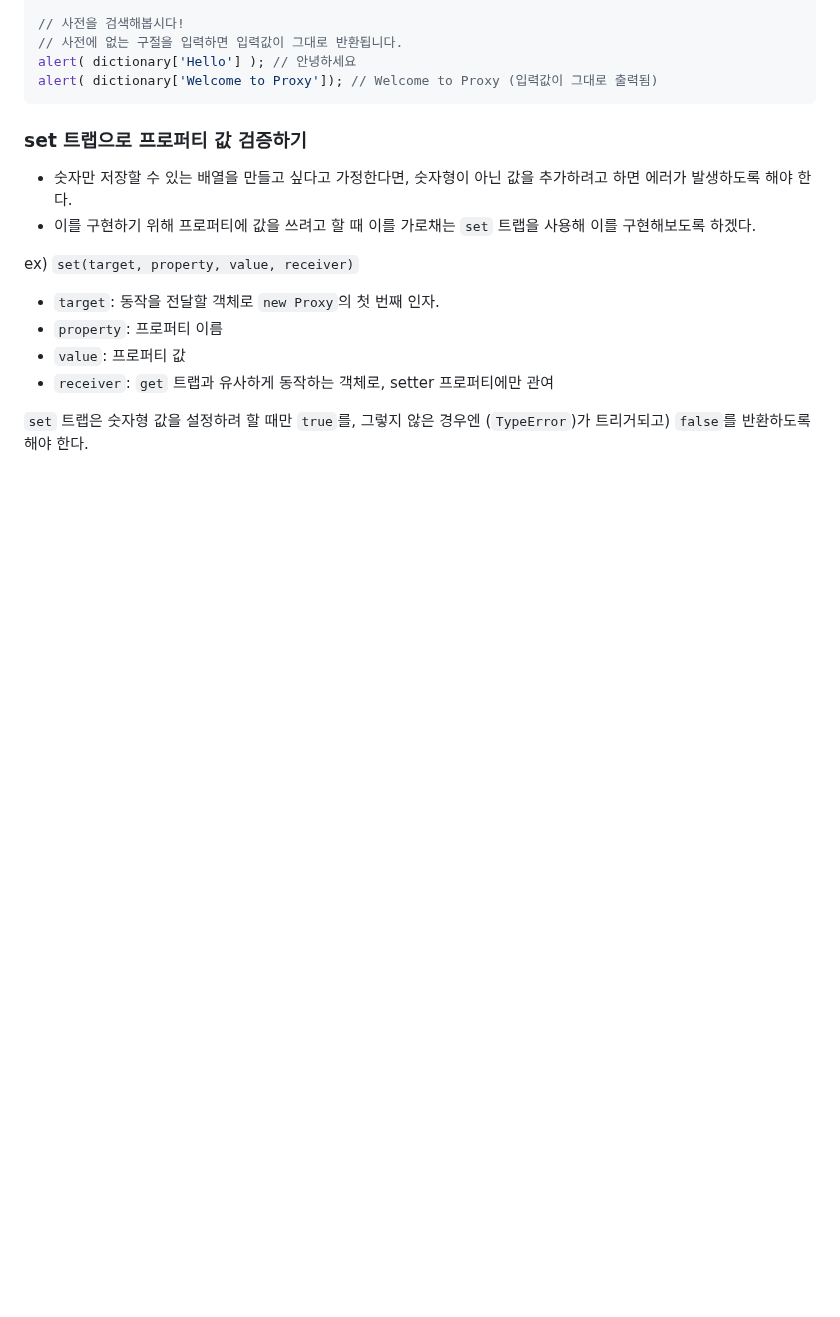
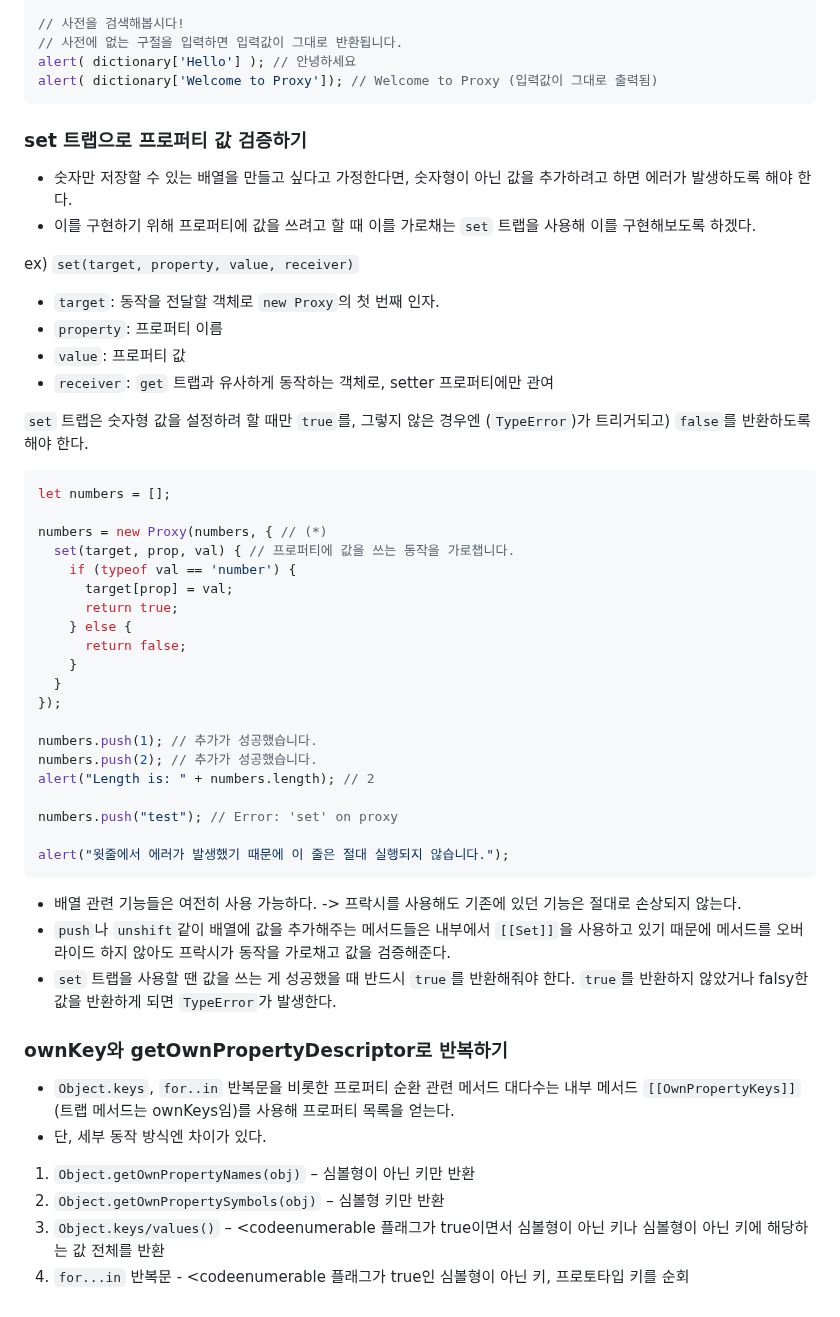
Before and after one commit to in-ch/modern-javascript, a Markdown page: README.md, the part around one of its changes. Drawn GitHub-style; folded sections open; blank space fills up the shorter version.

Commit message:
# Proxy와 Reflect (3)

````diff
--- a/README.md
+++ b/README.md
@@ -2240,4 +2240,48 @@ ex) <code>set(target, property, value, receiver)</code>
 
 <code>set</code> 트랩은 숫자형 값을 설정하려 할 때만 <code>true</code>를, 그렇지 않은 경우엔 (<code>TypeError</code>)가 트리거되고) <code>false</code>를 반환하도록 해야 한다.
 
-</details>
+```tsx
+let numbers = [];
+
+numbers = new Proxy(numbers, { // (*)
+  set(target, prop, val) { // 프로퍼티에 값을 쓰는 동작을 가로챕니다.
+    if (typeof val == 'number') {
+      target[prop] = val;
+      return true;
+    } else {
+      return false;
+    }
+  }
+});
+
+numbers.push(1); // 추가가 성공했습니다.
+numbers.push(2); // 추가가 성공했습니다.
+alert("Length is: " + numbers.length); // 2
+
+numbers.push("test"); // Error: 'set' on proxy
+
+alert("윗줄에서 에러가 발생했기 때문에 이 줄은 절대 실행되지 않습니다.");
+```
+ - 배열 관련 기능들은 여전히 사용 가능하다. -> 프락시를 사용해도 기존에 있던 기능은 절대로 손상되지 않는다.
+ - <code>push</code>나 <code>unshift</code>같이 배열에 값을 추가해주는 메서드들은 내부에서 <code>[[Set]]</code>을 사용하고 있기 때문에 메서드를 오버라이드 하지 않아도 프락시가 동작을 가로채고 값을 검증해준다.
+ - <code>set</code> 트랩을 사용할 땐 값을 쓰는 게 성공했을 때 반드시 <code>true</code>를 반환해줘야 한다. <code>true</code>를 반환하지 않았거나 falsy한 값을 반환하게 되면 <code>TypeError</code>가 발생한다.
+
+### ownKey와 getOwnPropertyDescriptor로 반복하기
+ - <code>Object.keys</code>, <code>for..in</code> 반복문을 비롯한 프로퍼티 순환 관련 메서드 대다수는 내부 메서드 <code>[[OwnPropertyKeys]]</code>(트랩 메서드는 ownKeys임)를 사용해 프로퍼티 목록을 얻는다.
+ - 단, 세부 동작 방식엔 차이가 있다.
+
+ 1. <code>Object.getOwnPropertyNames(obj)</code> – 심볼형이 아닌 키만 반환
+ 2. <code>Object.getOwnPropertySymbols(obj)</code> – 심볼형 키만 반환
+ 3. <code>Object.keys/values()</code> – <codeenumerable</code> 플래그가 true이면서 심볼형이 아닌 키나 심볼형이 아닌 키에 해당하는 값 전체를 반환
+ 4. <code>for...in</code> 반복문 - <codeenumerable</code> 플래그가 true인 심볼형이 아닌 키, 프로토타입 키를 순회
+
+
+
+
+
+
+
+
+
+
+
````
Also changed, not shown: other parts of README.md (+1 -0 lines).
